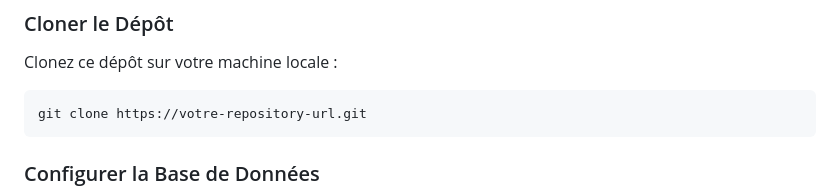
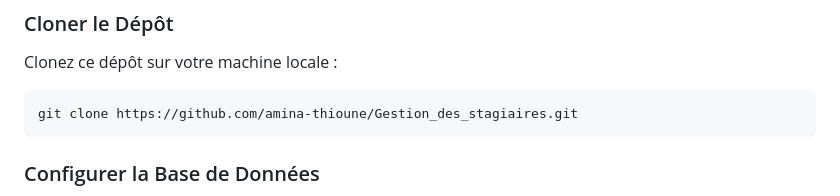
Before and after one commit to amina-thioune/Gestion_des_stagiaires, a Markdown page: README.md, the part around the change. Rendered like a GitHub page.

````diff
--- a/README.md
+++ b/README.md
@@ -46,7 +46,7 @@ Avant de commencer, assurez-vous d'avoir les éléments suivants installés sur
 Clonez ce dépôt sur votre machine locale :
 
 ```bash
-git clone https://votre-repository-url.git
+git clone https://github.com/amina-thioune/Gestion_des_stagiaires.git
 ```
 
 ### Configurer la Base de Données
````
